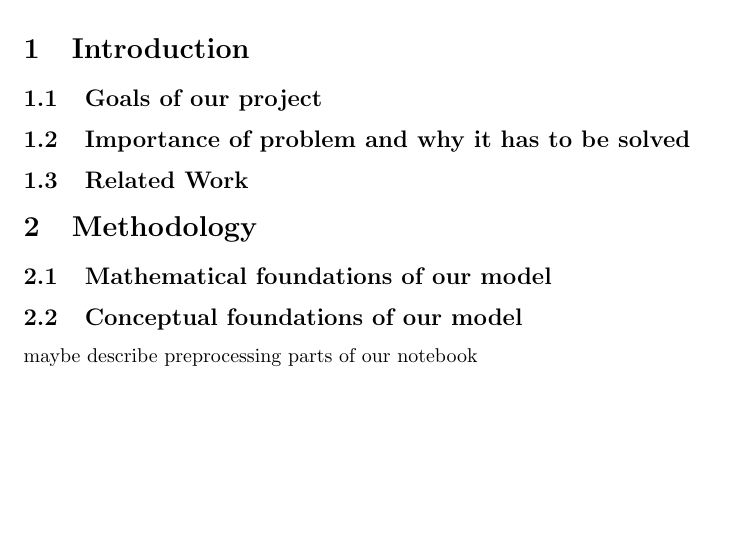
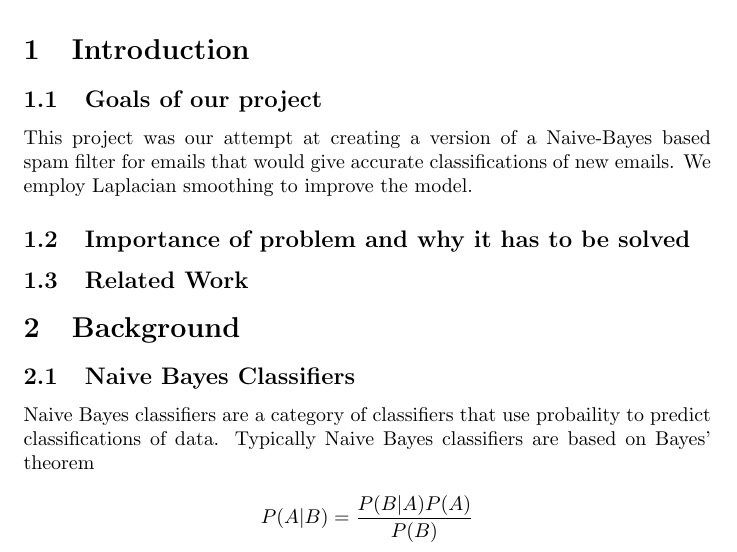
Before and after one commit to Ehab42/Naive-Bayes-Email-Spam-Filter, a LaTeX document (report/main.tex, which reads report/karim.tex): part of page 1 of 4 before the commit and part of page 1 of 5 after it, cut so that both start at the same text, the shorter picture padded with empty space. Compiled offline with pdfLaTeX.

Commit message:
first commit

```diff
--- a/report/karim.tex
+++ b/report/karim.tex
@@ -1,8 +1,15 @@
 \section{Introduction}
 
 \subsection{Goals of our project}
+This project was our attempt at creating a version of a Naive-Bayes based spam filter for emails that would give accurate classifications of new emails. We employ Laplacian smoothing to improve the model.
 
 \subsection{Importance of problem and why it has to be solved}
 
 \subsection{Related Work}
 
+\section{Background}
+
+\subsection{Naive Bayes Classifiers}
+Naive Bayes classifiers are a category of classifiers that use probaility to predict classifications of data. Typically Naive Bayes classifiers are based on Bayes' theorem
+
+\[P(A|B) = \frac{P(B|A)P(A)}{P(B)}\]
@@ -11,6 +32 @@
 
-\subsection{Mathematical foundations of our model}
-
-\subsection{Conceptual foundations of our model}
-
-maybe describe preprocessing parts of our notebook
```
Also changed, not shown: report/images/bar_plot.pdf, report/main.bbl (deleted), report/main.pdf, report/karim.tex (17 more changed lines), 6 other files.
